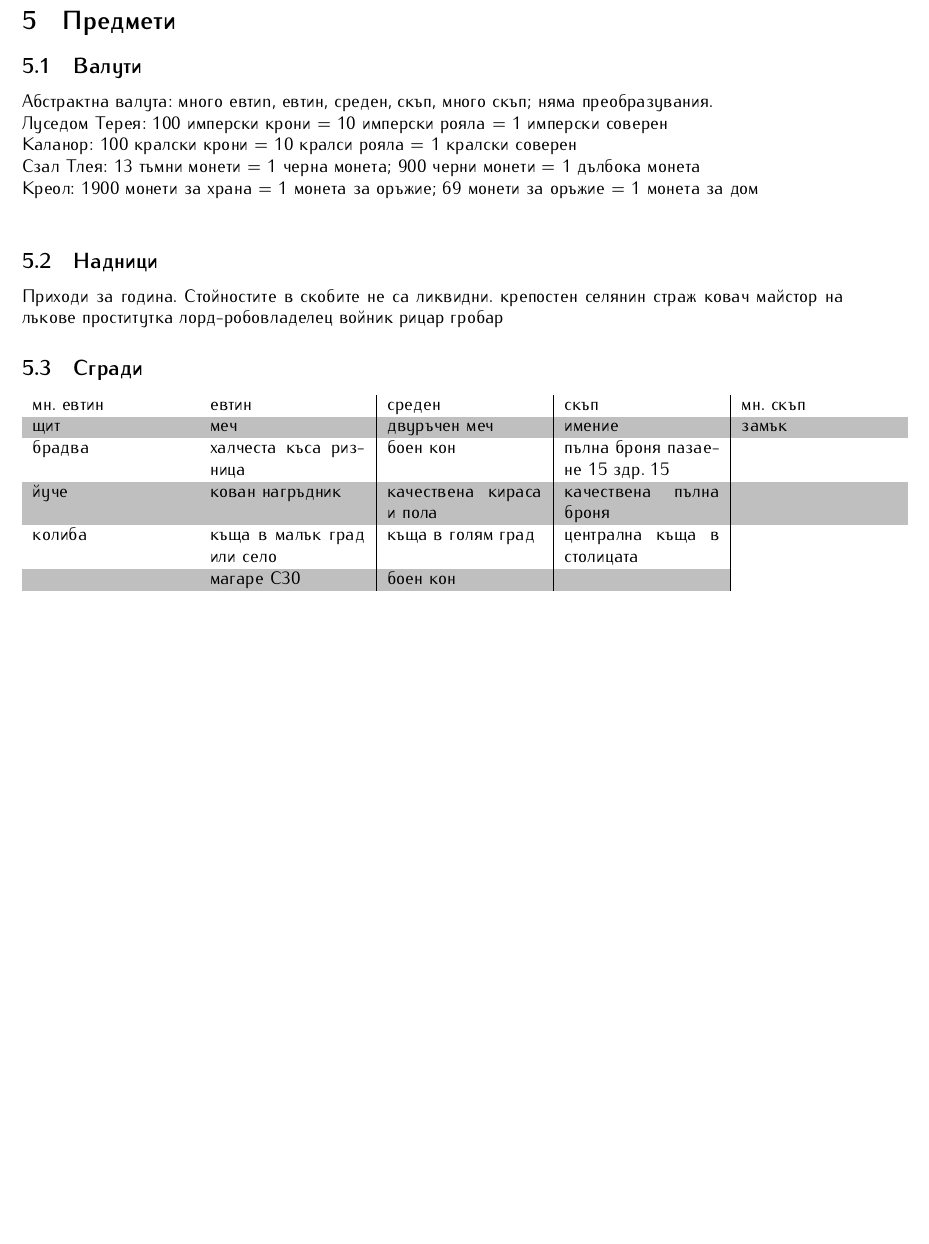
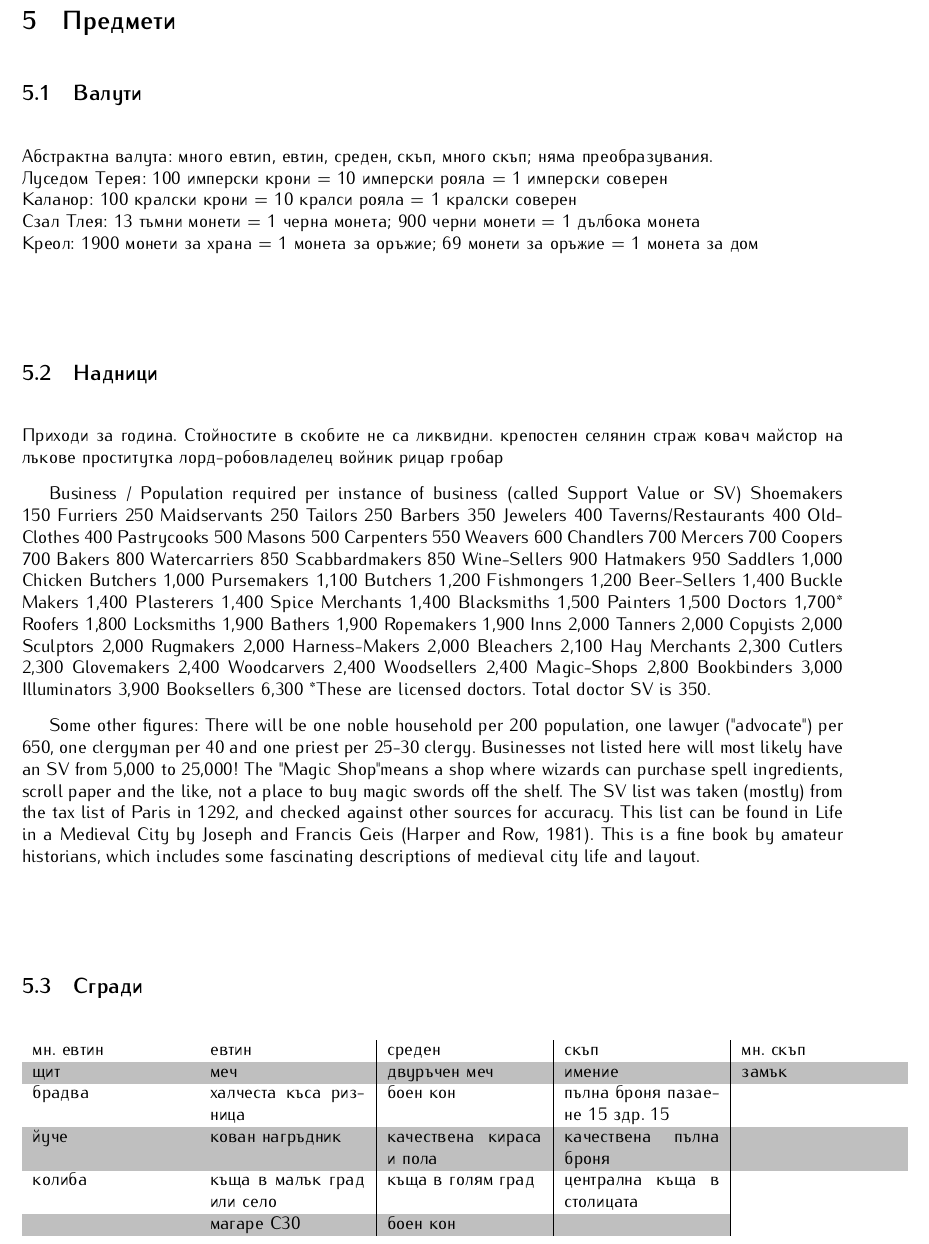
Before and after one commit to MiroslavVitkov/rpg, a LaTeX document (latex/elementaris.tex, which reads latex/items.tex): part of page 13 of 16 before the commit and part of page 13 of 17 after it, cut so that both start at the same text, the shorter picture padded with empty space. Compiled offline with pdfLaTeX.

Commit message:
Wages list added.

```diff
--- a/latex/items.tex
+++ b/latex/items.tex
@@ -4,7 +4,7 @@
 Луседом Терея: 100 имперски крони = 10 имперски рояла = 1 имперски соверен             \\
 Каланор: 100 кралски крони = 10 кралси рояла = 1 кралски соверен                       \\
 Сзал Тлея: 13 тъмни монети = 1 черна монета; 900 черни монети = 1 дълбока монета       \\
-Креол: 1900 монети за храна = 1 монета за оръжие; 69 монети за оръжие = 1 монета за дом\\
+Креол: 1900 монети за храна = 1 монета за оръжие; 69 монети за оръжие = 1 монета за дом
 
 \subsection{Надници}
 Приходи за година. Стойностите в скобите не са ликвидни.
@@ -17,6 +17,63 @@
 войник
 рицар
 гробар
+
+Business / Population required per instance of business (called Support Value or SV)
+Shoemakers     150
+Furriers      250
+Maidservants     250
+Tailors                   250
+Barbers                   350
+Jewelers     400
+Taverns/Restaurants  400
+Old-Clothes     400
+Pastrycooks     500
+Masons                   500
+Carpenters     550
+Weavers     600
+Chandlers     700
+Mercers     700
+Coopers     700
+Bakers                   800
+Watercarriers     850
+Scabbardmakers   850
+Wine-Sellers     900
+Hatmakers     950
+Saddlers     1,000
+Chicken Butchers  1,000
+Pursemakers     1,100
+Butchers     1,200
+Fishmongers     1,200
+Beer-Sellers     1,400
+Buckle Makers     1,400
+Plasterers     1,400
+Spice Merchants   1,400
+Blacksmiths     1,500
+Painters     1,500
+Doctors                   1,700*
+Roofers       1,800
+Locksmiths     1,900
+Bathers                   1,900
+Ropemakers     1,900
+Inns                   2,000
+Tanners                   2,000
+Copyists    2,000
+Sculptors    2,000
+Rugmakers    2,000
+Harness-Makers  2,000
+Bleachers    2,100
+Hay Merchants    2,300
+Cutlers                  2,300
+Glovemakers   2,400
+Woodcarvers   2,400
+Woodsellers   2,400
+Magic-Shops   2,800
+Bookbinders   3,000
+Illuminators   3,900
+Booksellers   6,300
+*These are licensed doctors. Total doctor SV is 350.
+
+Some other figures: There will be one noble household per 200 population, one lawyer ("advocate") per 650, one clergyman per 40 and one priest per 25-30 clergy. Businesses not listed here will most likely have an SV from 5,000 to 25,000! The "Magic Shop" means a shop where wizards can purchase spell ingredients, scroll paper and the like, not a place to buy magic swords off the shelf. The SV list was taken (mostly) from the tax list of Paris in 1292, and checked against other sources for accuracy. This list can be found in Life in a Medieval City by Joseph and Francis Geis (Harper and Row, 1981). This is a fine book by amateur historians, which includes some fascinating descriptions of medieval city life and layout.
 
 \subsection{Сгради}
 \rowcolors{1}{white}{lightgray}
```
Also changed, not shown: 1 other file.
